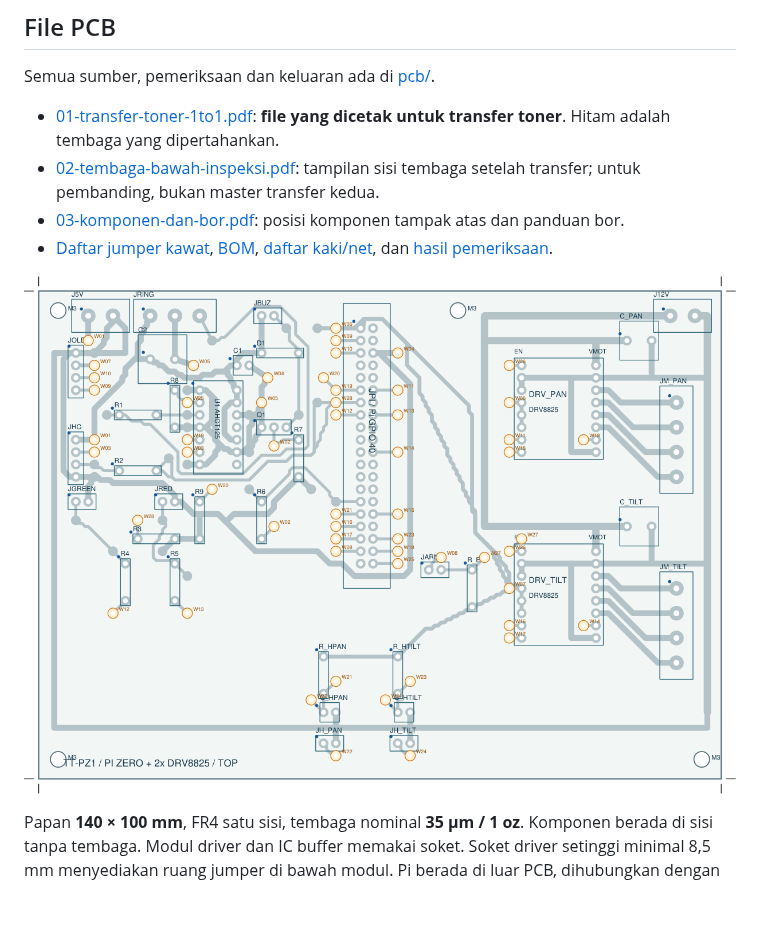
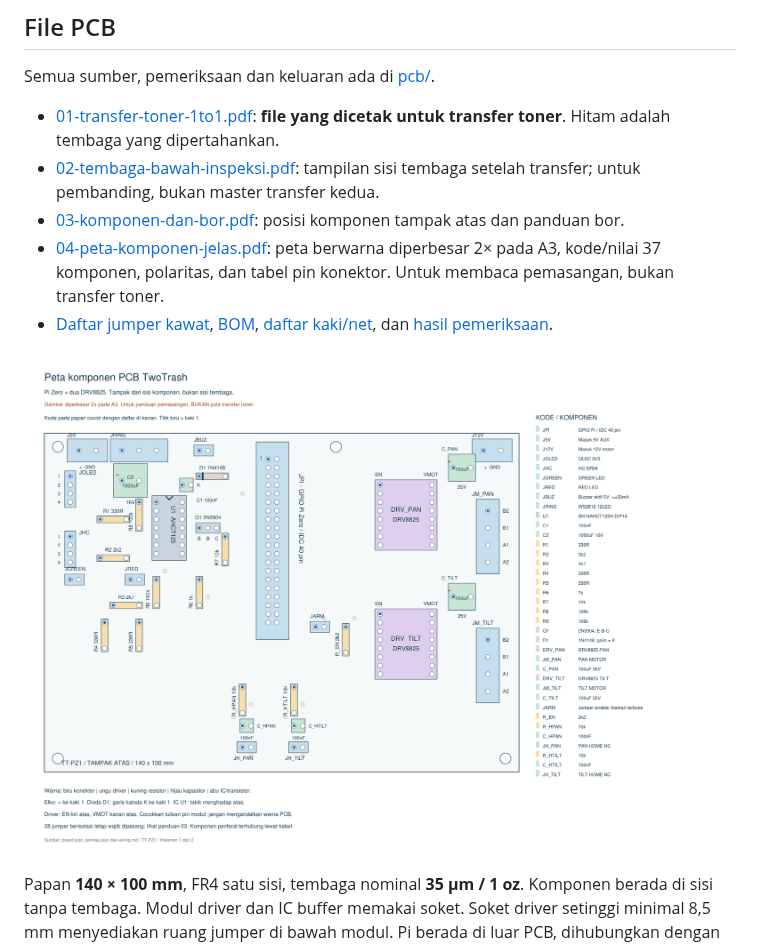
Before and after one commit to daffa261109/twotrash, a Markdown page: docs/wiring.md, the part around the change. Drawn GitHub-style; pictures changed too: docs/pcb/previews/04-peta-komponen-jelas-p1.png (added); blank space fills up the shorter version.

```diff
--- a/docs/wiring.md
+++ b/docs/wiring.md
@@ -12,9 +12,10 @@ Semua sumber, pemeriksaan dan keluaran ada di [pcb/](pcb/).
 - [01-transfer-toner-1to1.pdf](pcb/output/pdf/01-transfer-toner-1to1.pdf): **file yang dicetak untuk transfer toner**. Hitam adalah tembaga yang dipertahankan.
 - [02-tembaga-bawah-inspeksi.pdf](pcb/output/pdf/02-tembaga-bawah-inspeksi.pdf): tampilan sisi tembaga setelah transfer; untuk pembanding, bukan master transfer kedua.
 - [03-komponen-dan-bor.pdf](pcb/output/pdf/03-komponen-dan-bor.pdf): posisi komponen tampak atas dan panduan bor.
+- [04-peta-komponen-jelas.pdf](pcb/output/pdf/04-peta-komponen-jelas.pdf): peta berwarna diperbesar 2× pada A3, kode/nilai 37 komponen, polaritas, dan tabel pin konektor. Untuk membaca pemasangan, bukan transfer toner.
 - [Daftar jumper kawat](pcb/jumpers.csv), [BOM](pcb/bom.csv), [daftar kaki/net](pcb/pads.csv), dan [hasil pemeriksaan](pcb/drc-report.json).
 
-![Papan gabungan tampak atas](pcb/previews/pcb-atas.png)
+![Peta komponen berlabel dan daftar nilai](pcb/previews/04-peta-komponen-jelas-p1.png)
 
 Papan **140 × 100 mm**, FR4 satu sisi, tembaga nominal **35 µm / 1 oz**. Komponen berada di sisi tanpa tembaga. Modul driver dan IC buffer memakai soket. Soket driver setinggi minimal 8,5 mm menyediakan ruang jumper di bawah modul. Pi berada di luar PCB, dihubungkan dengan kabel IDC 40 pin **1-ke-1**, pendek sekitar 10–15 cm; pin 1 wajib bertemu pin 1. PCB ini menggantikan papan lubang lama, bukan pola untuk PCB lubang 2 × 8 cm.
 
```
Also changed, not shown: docs/pcb/README.md (+4 -0 lines), docs/pcb/previews/04-peta-komponen-jelas-p2.png (added), 9 other files.
